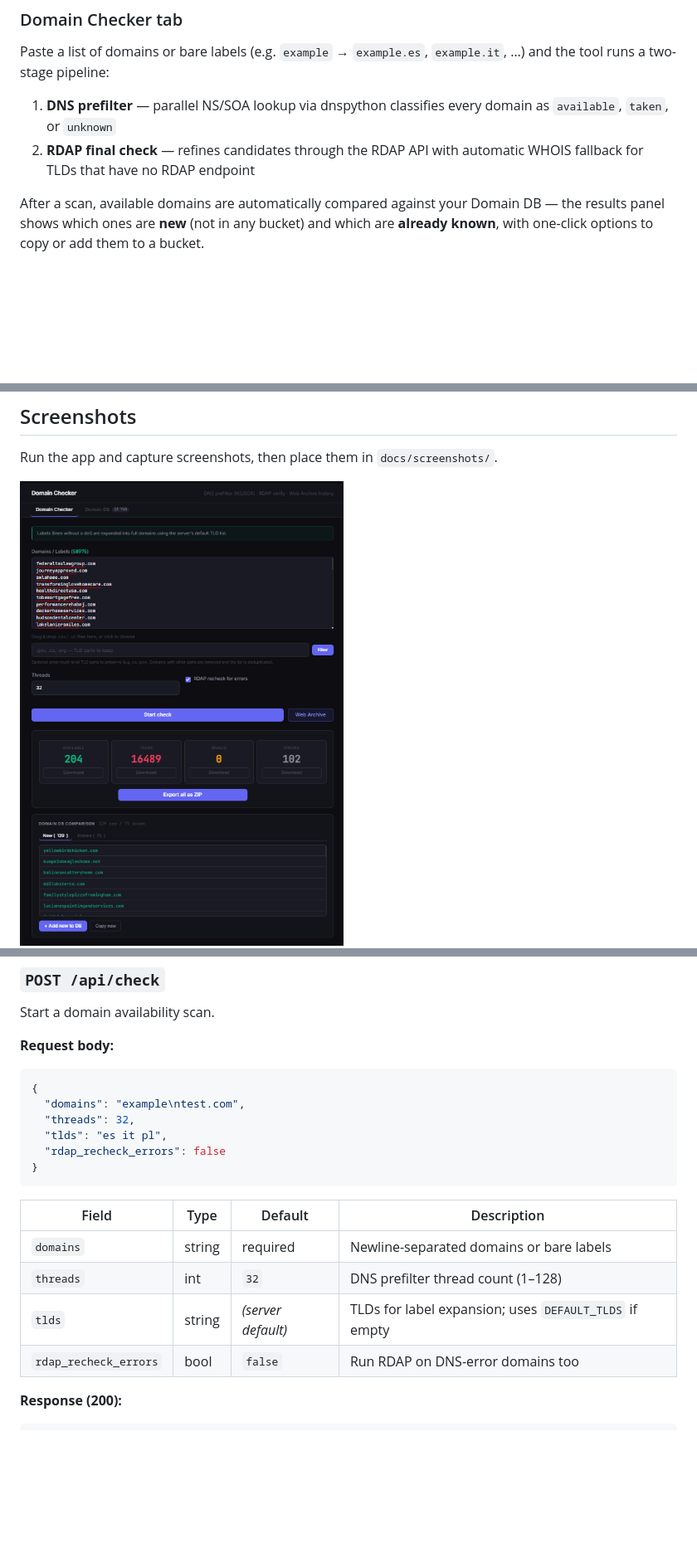
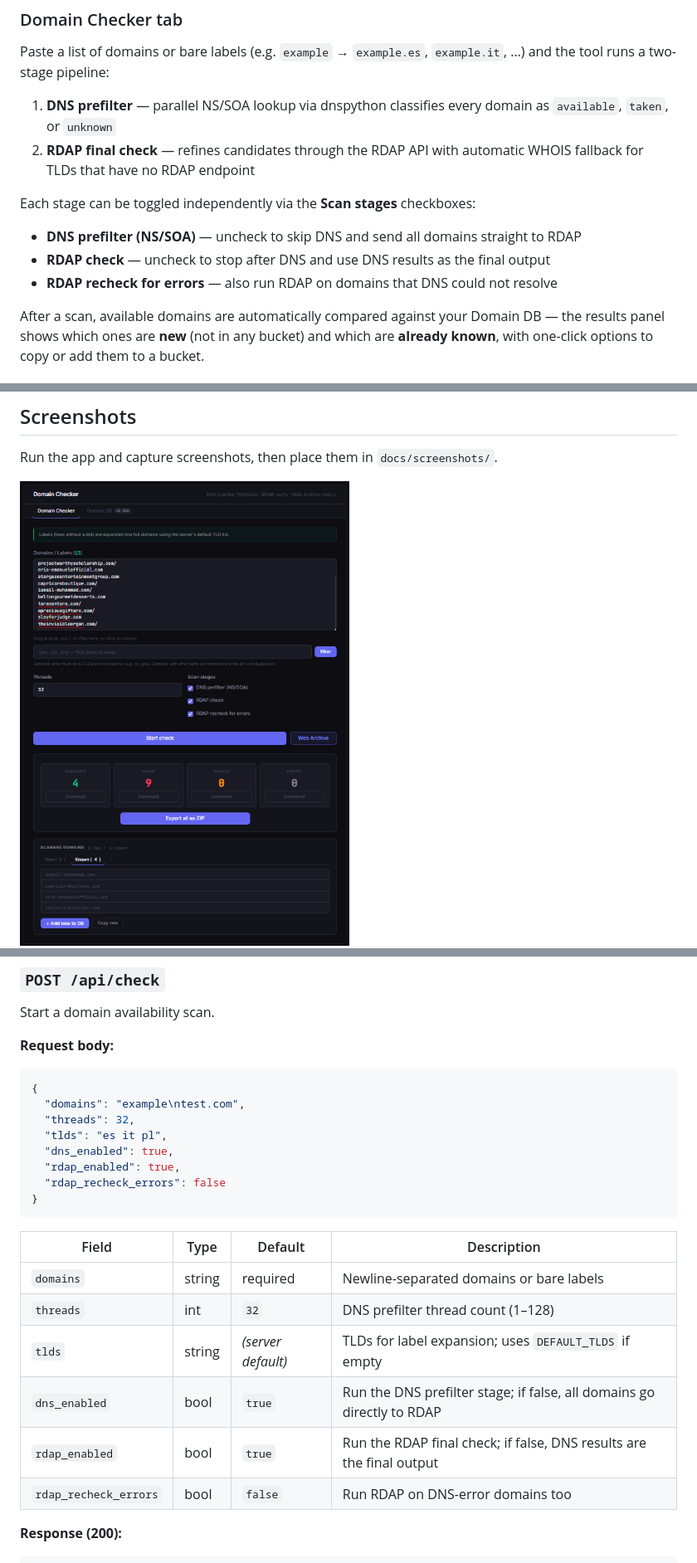
Before and after one commit to Stumager/domain-checker, a Markdown page: README.md, 3 parts joined by grey strips. Shown at 83% size. Rendered like a GitHub page; pictures changed too: Снимок экрана 2026-06-15 164557.png (deleted), Снимок экрана 2026-06-16 105035.png (added); blank space fills up the shorter version.

````diff
--- a/README.md
+++ b/README.md
@@ -15,6 +15,11 @@ and the tool runs a two-stage pipeline:
    as `available`, `taken`, or `unknown`
 2. **RDAP final check** — refines candidates through the RDAP API with automatic
    WHOIS fallback for TLDs that have no RDAP endpoint
+
+Each stage can be toggled independently via the **Scan stages** checkboxes:
+- **DNS prefilter (NS/SOA)** — uncheck to skip DNS and send all domains straight to RDAP
+- **RDAP check** — uncheck to stop after DNS and use DNS results as the final output
+- **RDAP recheck for errors** — also run RDAP on domains that DNS could not resolve
 
 After a scan, available domains are automatically compared against your Domain DB —
 the results panel shows which ones are **new** (not in any bucket) and which are
@@ -51,7 +56,7 @@ The app opens automatically in your browser and shuts down when the tab is close
 
 Run the app and capture screenshots, then place them in `docs/screenshots/`.
 
-![Main checker](%D0%A1%D0%BD%D0%B8%D0%BC%D0%BE%D0%BA%20%D1%8D%D0%BA%D1%80%D0%B0%D0%BD%D0%B0%202026-06-15%20164557.png)
+![Main checker](%D0%A1%D0%BD%D0%B8%D0%BC%D0%BE%D0%BA%20%D1%8D%D0%BA%D1%80%D0%B0%D0%BD%D0%B0%202026-06-16%20105035.png)
 ![Web Archive](%D0%A1%D0%BD%D0%B8%D0%BC%D0%BE%D0%BA%20%D1%8D%D0%BA%D1%80%D0%B0%D0%BD%D0%B0%202026-06-15%20164632.png)
 ![Domain DB](%D0%A1%D0%BD%D0%B8%D0%BC%D0%BE%D0%BA%20%D1%8D%D0%BA%D1%80%D0%B0%D0%BD%D0%B0%202026-06-15%20165042.png)
 
@@ -159,6 +164,8 @@ Start a domain availability scan.
   "domains": "example\ntest.com",
   "threads": 32,
   "tlds": "es it pl",
+  "dns_enabled": true,
+  "rdap_enabled": true,
   "rdap_recheck_errors": false
 }
 ```
@@ -168,6 +175,8 @@ Start a domain availability scan.
 | `domains` | string | required | Newline-separated domains or bare labels |
 | `threads` | int | `32` | DNS prefilter thread count (1–128) |
 | `tlds` | string | _(server default)_ | TLDs for label expansion; uses `DEFAULT_TLDS` if empty |
+| `dns_enabled` | bool | `true` | Run the DNS prefilter stage; if false, all domains go directly to RDAP |
+| `rdap_enabled` | bool | `true` | Run the RDAP final check; if false, DNS results are the final output |
 | `rdap_recheck_errors` | bool | `false` | Run RDAP on DNS-error domains too |
 
 **Response (200):**
````
